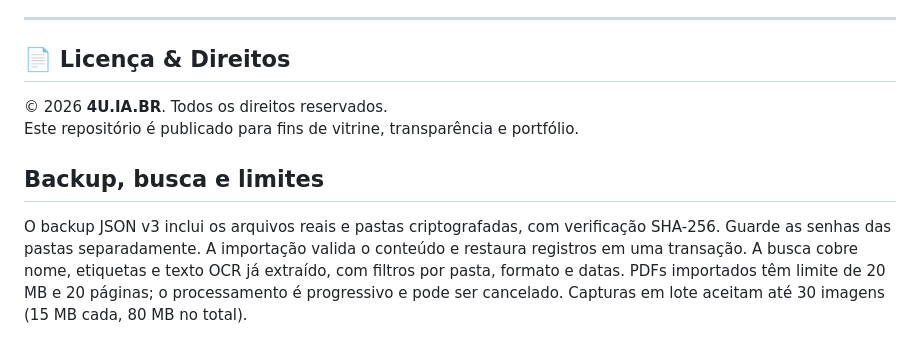
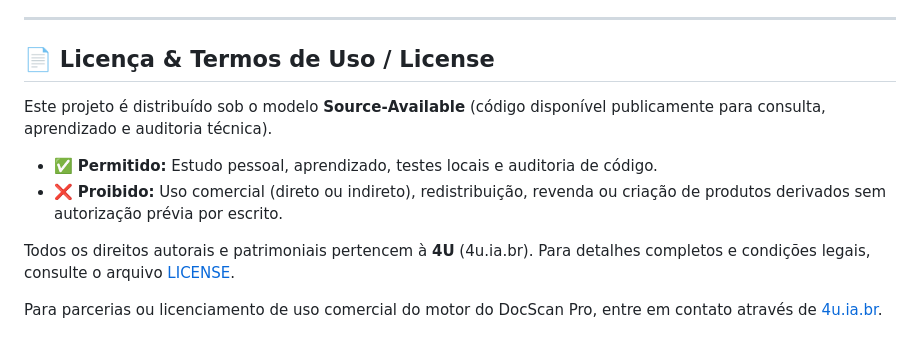
Before and after one commit to 4u-Labs/scanner, a Markdown page: README.md, the part around the change. Rendered like a GitHub page.

Commit message:
docs: clarify Source-Available license terms in README

```diff
--- a/README.md
+++ b/README.md
@@ -39,11 +39,13 @@ O **DocScan Pro** é uma solução completa de digitalização e processamento d
 
 ---
 
-## 📄 Licença & Direitos
+## 📄 Licença & Termos de Uso / License
 
-© 2026 **4U.IA.BR**. Todos os direitos reservados.
-Este repositório é publicado para fins de vitrine, transparência e portfólio.
+Este projeto é distribuído sob o modelo **Source-Available** (código disponível publicamente para consulta, aprendizado e auditoria técnica).
 
-## Backup, busca e limites
+* ✅ **Permitido:** Estudo pessoal, aprendizado, testes locais e auditoria de código.
+* ❌ **Proibido:** Uso comercial (direto ou indireto), redistribuição, revenda ou criação de produtos derivados sem autorização prévia por escrito.
 
-O backup JSON v3 inclui os arquivos reais e pastas criptografadas, com verificação SHA-256. Guarde as senhas das pastas separadamente. A importação valida o conteúdo e restaura registros em uma transação. A busca cobre nome, etiquetas e texto OCR já extraído, com filtros por pasta, formato e datas. PDFs importados têm limite de 20 MB e 20 páginas; o processamento é progressivo e pode ser cancelado. Capturas em lote aceitam até 30 imagens (15 MB cada, 80 MB no total).
+Todos os direitos autorais e patrimoniais pertencem à **4U** (4u.ia.br). Para detalhes completos e condições legais, consulte o arquivo [LICENSE](LICENSE).
+
+Para parcerias ou licenciamento de uso comercial do motor do DocScan Pro, entre em contato através de [4u.ia.br](https://4u.ia.br).
```
